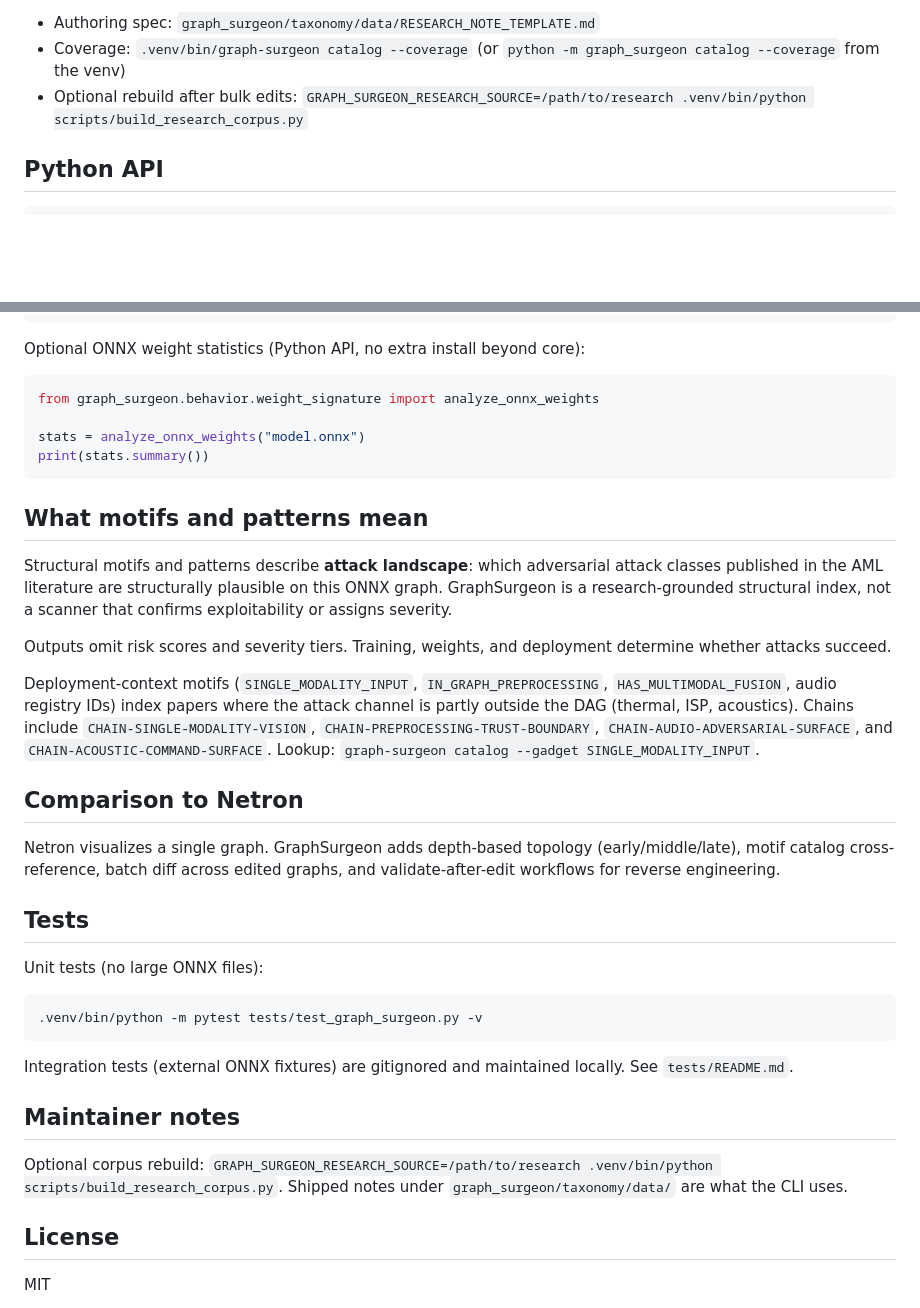
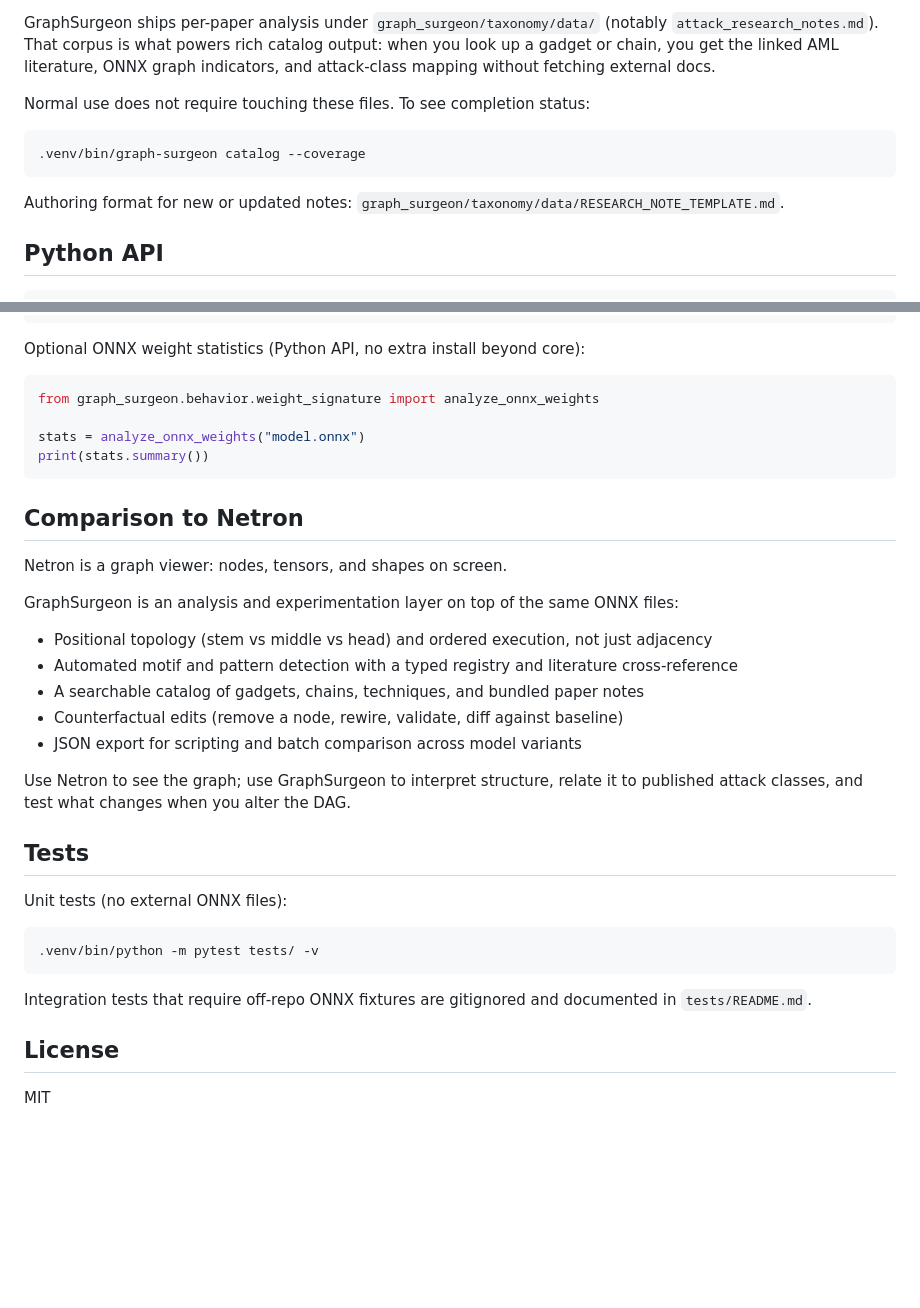
Before and after one commit to Vect0rdecay/GraphSurgeon, a Markdown page: README.md, 2 parts joined by grey strips. Drawn GitHub-style; blank space fills up the shorter version.

````diff
--- a/README.md
+++ b/README.md
@@ -61,7 +72,13 @@ Use `catalog --gadget` or `catalog --chain` to look up `research_basis`, paper a
 
-- Authoring spec: `graph_surgeon/taxonomy/data/RESEARCH_NOTE_TEMPLATE.md`
-- Coverage: `.venv/bin/graph-surgeon catalog --coverage` (or `python -m graph_surgeon catalog --coverage` from the venv)
-- Optional rebuild after bulk edits: `GRAPH_SURGEON_RESEARCH_SOURCE=/path/to/research .venv/bin/python scripts/build_research_corpus.py`
+GraphSurgeon ships per-paper analysis under `graph_surgeon/taxonomy/data/` (notably `attack_research_notes.md`). That corpus is what powers rich catalog output: when you look up a gadget or chain, you get the linked AML literature, ONNX graph indicators, and attack-class mapping without fetching external docs.
+
+Normal use does not require touching these files. To see completion status:
+
+```bash
+.venv/bin/graph-surgeon catalog --coverage
+```
+
+Authoring format for new or updated notes: `graph_surgeon/taxonomy/data/RESEARCH_NOTE_TEMPLATE.md`.
 
 ## Python API
 
@@ -93,31 +110,29 @@ stats = analyze_onnx_weights("model.onnx")
 print(stats.summary())
 ```
 
-## What motifs and patterns mean
-
-Structural motifs and patterns describe **attack landscape**: which adversarial attack classes published in the AML literature are structurally plausible on this ONNX graph. GraphSurgeon is a research-grounded structural index, not a scanner that confirms exploitability or assigns severity.
-
-Outputs omit risk scores and severity tiers. Training, weights, and deployment determine whether attacks succeed.
-
-Deployment-context motifs (`SINGLE_MODALITY_INPUT`, `IN_GRAPH_PREPROCESSING`, `HAS_MULTIMODAL_FUSION`, audio registry IDs) index papers where the attack channel is partly outside the DAG (thermal, ISP, acoustics). Chains include `CHAIN-SINGLE-MODALITY-VISION`, `CHAIN-PREPROCESSING-TRUST-BOUNDARY`, `CHAIN-AUDIO-ADVERSARIAL-SURFACE`, and `CHAIN-ACOUSTIC-COMMAND-SURFACE`. Lookup: `graph-surgeon catalog --gadget SINGLE_MODALITY_INPUT`.
-
 ## Comparison to Netron
 
-Netron visualizes a single graph. GraphSurgeon adds depth-based topology (early/middle/late), motif catalog cross-reference, batch diff across edited graphs, and validate-after-edit workflows for reverse engineering.
+Netron is a graph viewer: nodes, tensors, and shapes on screen.
+
+GraphSurgeon is an analysis and experimentation layer on top of the same ONNX files:
+
+- Positional topology (stem vs middle vs head) and ordered execution, not just adjacency
+- Automated motif and pattern detection with a typed registry and literature cross-reference
+- A searchable catalog of gadgets, chains, techniques, and bundled paper notes
+- Counterfactual edits (remove a node, rewire, validate, diff against baseline)
+- JSON export for scripting and batch comparison across model variants
+
+Use Netron to see the graph; use GraphSurgeon to interpret structure, relate it to published attack classes, and test what changes when you alter the DAG.
 
 ## Tests
 
-Unit tests (no large ONNX files):
+Unit tests (no external ONNX files):
 
 ```bash
-.venv/bin/python -m pytest tests/test_graph_surgeon.py -v
+.venv/bin/python -m pytest tests/ -v
 ```
 
-Integration tests (external ONNX fixtures) are gitignored and maintained locally. See `tests/README.md`.
-
-## Maintainer notes
-
-Optional corpus rebuild: `GRAPH_SURGEON_RESEARCH_SOURCE=/path/to/research .venv/bin/python scripts/build_research_corpus.py`. Shipped notes under `graph_surgeon/taxonomy/data/` are what the CLI uses.
+Integration tests that require off-repo ONNX fixtures are gitignored and documented in `tests/README.md`.
 
 ## License
 
````
Also changed, not shown: other parts of README.md (+22 -11 lines), UNREGISTERED_GADGET_TYPES.md (deleted, +0 -20 lines).
